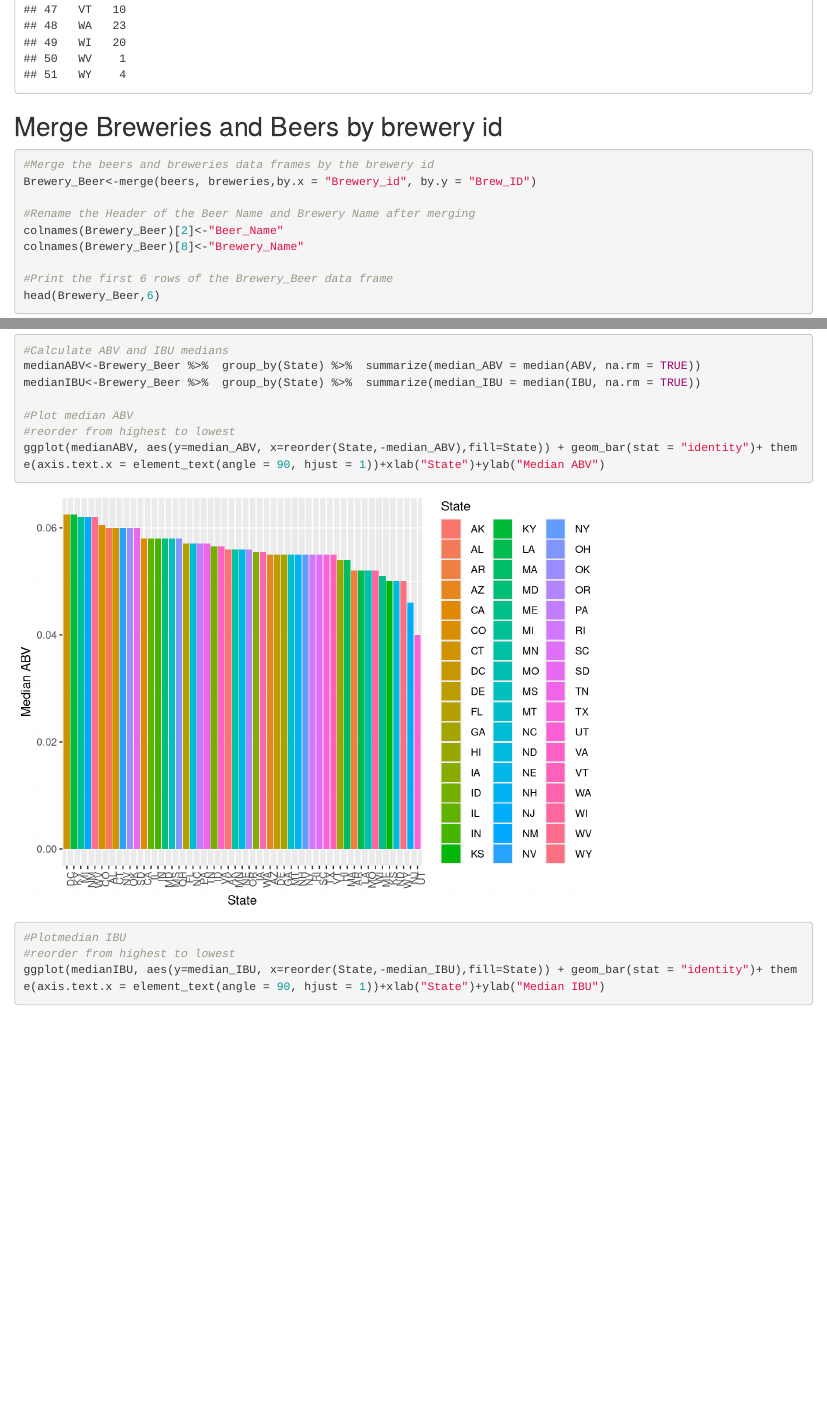
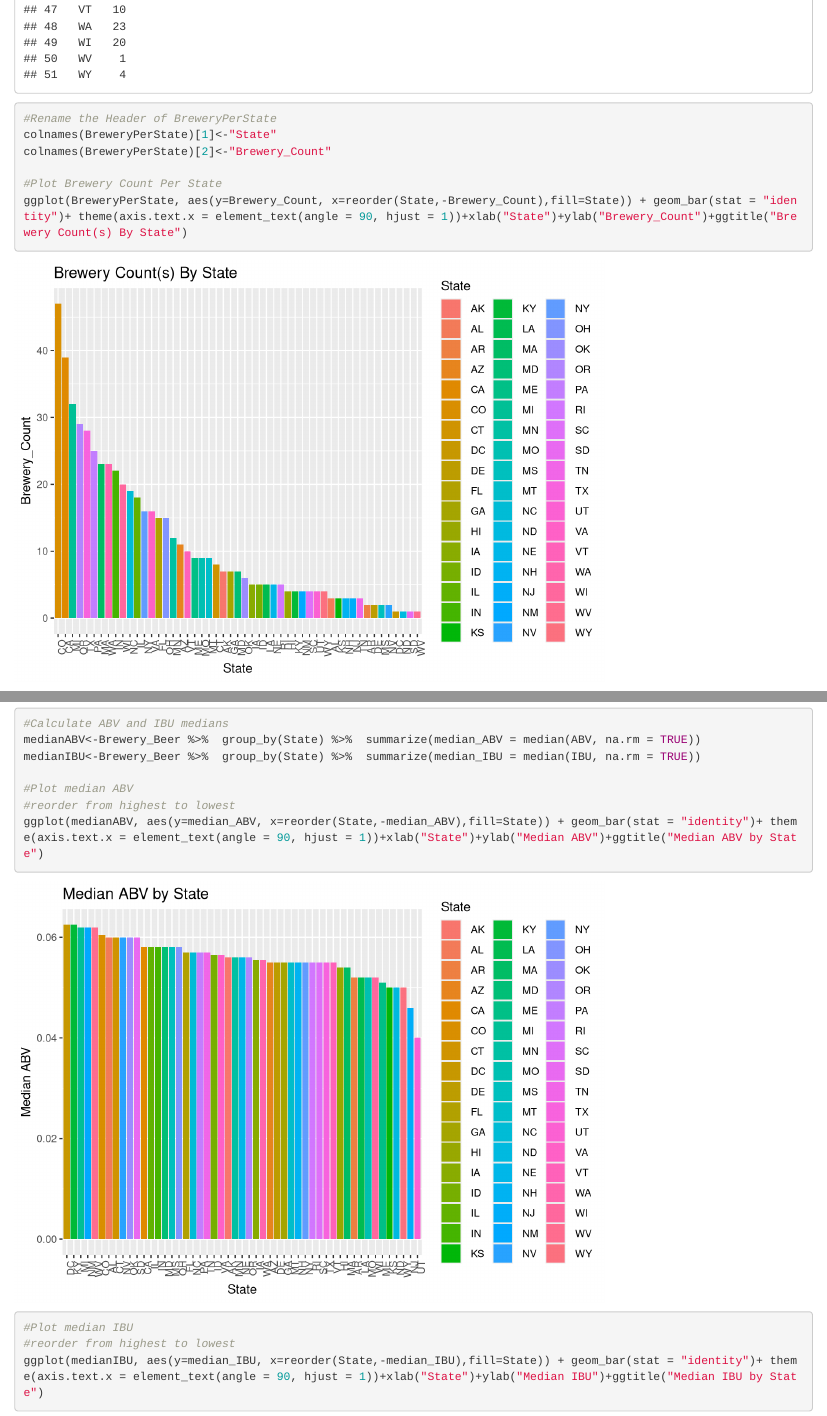
Before and after one commit to Leungy/MSDS-6306-Assignments, an R Markdown document (Case Study 1/CaseStudy1.Rmd): the page in a window 1100 px wide, from 1690 px down before the commit and from 1710 px down after it, so that both start at the same text, and a second part further down, joined at a grey line. Rendered offline with R 4.5, knitr and Pandoc, with nearby package versions.

Commit message:
Add files via upload

````diff
--- a/Case Study 1/CaseStudy1.Rmd
+++ b/Case Study 1/CaseStudy1.Rmd
@@ -33,3 +35,9 @@ data.frame(BreweryPerState)
+#Rename the Header of BreweryPerState
+colnames(BreweryPerState)[1]<-"State"
+colnames(BreweryPerState)[2]<-"Brewery_Count"
+
+#Plot Brewery Count Per State
+ggplot(BreweryPerState, aes(y=Brewery_Count, x=reorder(State,-Brewery_Count),fill=State)) + geom_bar(stat = "identity")+ theme(axis.text.x = element_text(angle = 90, hjust = 1))+xlab("State")+ylab("Brewery_Count")+ggtitle("Brewery Count(s) By State")
 ```
 
 ## Merge Breweries and Beers by brewery id
@@ -75,11 +83,11 @@ medianIBU<-Brewery_Beer %>%  group_by(State) %>%  summarize(median_IBU = median(
 
 #Plot median ABV
 #reorder from highest to lowest
-ggplot(medianABV, aes(y=median_ABV, x=reorder(State,-median_ABV),fill=State)) + geom_bar(stat = "identity")+ theme(axis.text.x = element_text(angle = 90, hjust = 1))+xlab("State")+ylab("Median ABV")
+ggplot(medianABV, aes(y=median_ABV, x=reorder(State,-median_ABV),fill=State)) + geom_bar(stat = "identity")+ theme(axis.text.x = element_text(angle = 90, hjust = 1))+xlab("State")+ylab("Median ABV")+ggtitle("Median ABV by State")
 
-#Plotmedian IBU
+#Plot median IBU
 #reorder from highest to lowest
-ggplot(medianIBU, aes(y=median_IBU, x=reorder(State,-median_IBU),fill=State)) + geom_bar(stat = "identity")+ theme(axis.text.x = element_text(angle = 90, hjust = 1))+xlab("State")+ylab("Median IBU")
+ggplot(medianIBU, aes(y=median_IBU, x=reorder(State,-median_IBU),fill=State)) + geom_bar(stat = "identity")+ theme(axis.text.x = element_text(angle = 90, hjust = 1))+xlab("State")+ylab("Median IBU")+ggtitle("Median IBU by State")
 ```
 
 ## State with highest ABV and highest IBU
````
Also changed, not shown: Case Study 1/CaseStudy1.html, Case Study 1/CaseStudy1.Rmd (9 more changed lines).
